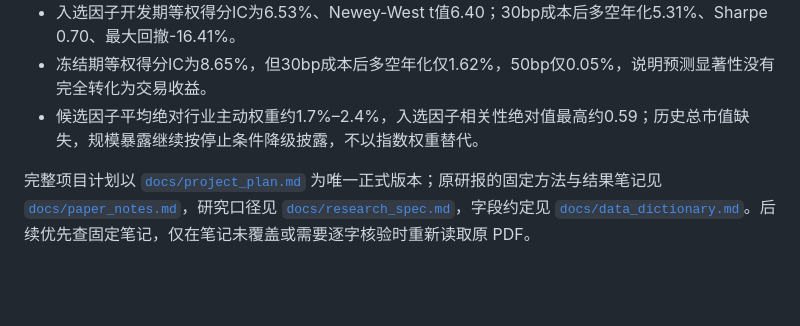
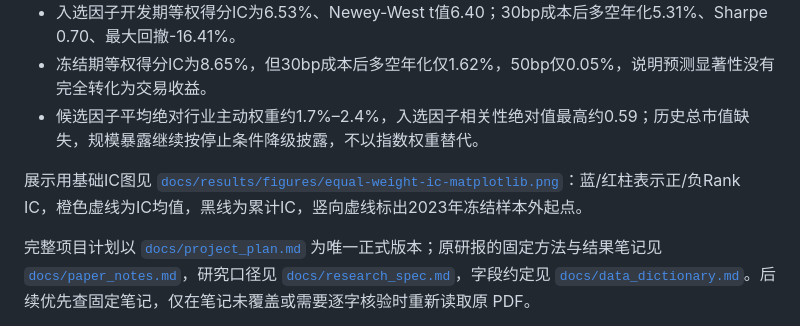
Before and after one commit to yeyeyuan23/factor-research, a Markdown page: README.md, the part around the change. Rendered like a GitHub page; blank space fills up the shorter version.

Commit message:
fix(reporting): restore matplotlib IC chart

```diff
--- a/README.md
+++ b/README.md
@@ -45,6 +45,8 @@
 - 入选因子开发期等权得分IC为6.53%、Newey-West t值6.40；30bp成本后多空年化5.31%、Sharpe 0.70、最大回撤-16.41%。
 - 冻结期等权得分IC为8.65%，但30bp成本后多空年化仅1.62%，50bp仅0.05%，说明预测显著性没有完全转化为交易收益。
 - 候选因子平均绝对行业主动权重约1.7%–2.4%，入选因子相关性绝对值最高约0.59；历史总市值缺失，规模暴露继续按停止条件降级披露，不以指数权重替代。
+
+展示用基础IC图见 [`docs/results/figures/equal-weight-ic-matplotlib.png`](docs/results/figures/equal-weight-ic-matplotlib.png)：蓝/红柱表示正/负Rank IC，橙色虚线为IC均值，黑线为累计IC，竖向虚线标出2023年冻结样本外起点。
 
 
 完整项目计划以 [`docs/project_plan.md`](docs/project_plan.md) 为唯一正式版本；原研报的固定方法与结果笔记见 [`docs/paper_notes.md`](docs/paper_notes.md)，研究口径见 [`docs/research_spec.md`](docs/research_spec.md)，字段约定见 [`docs/data_dictionary.md`](docs/data_dictionary.md)。后续优先查固定笔记，仅在笔记未覆盖或需要逐字核验时重新读取原 PDF。
```
Also changed, not shown: docs/runbook.md (+1 -0 lines), docs/results/figures/equal-weight-ic-matplotlib.png (added), 2 other files.
